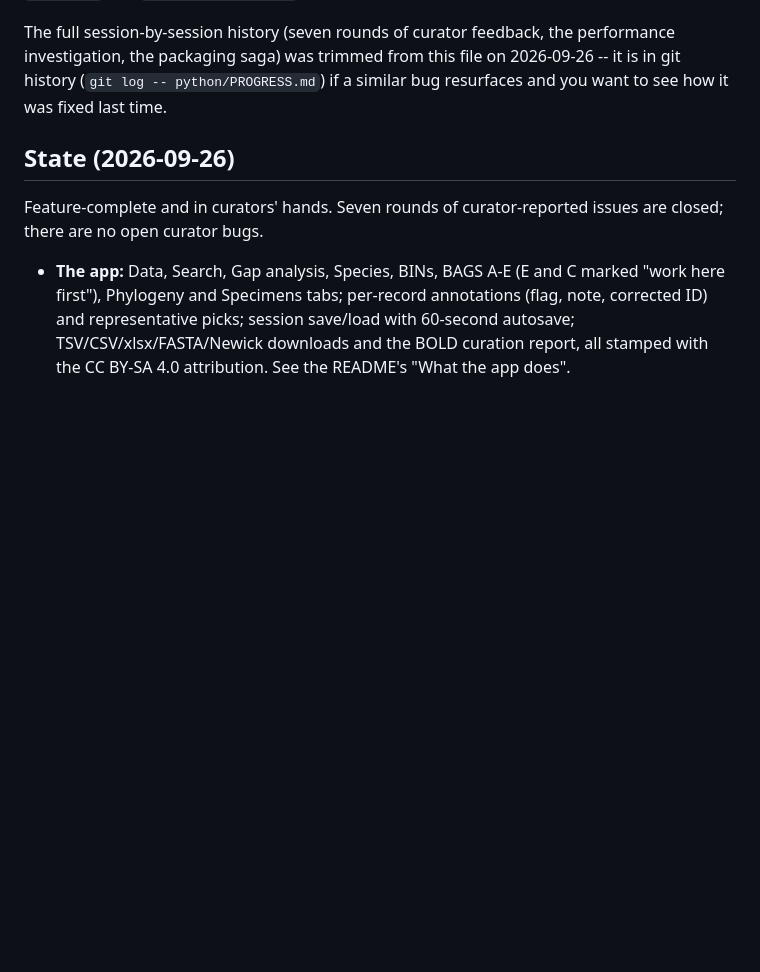
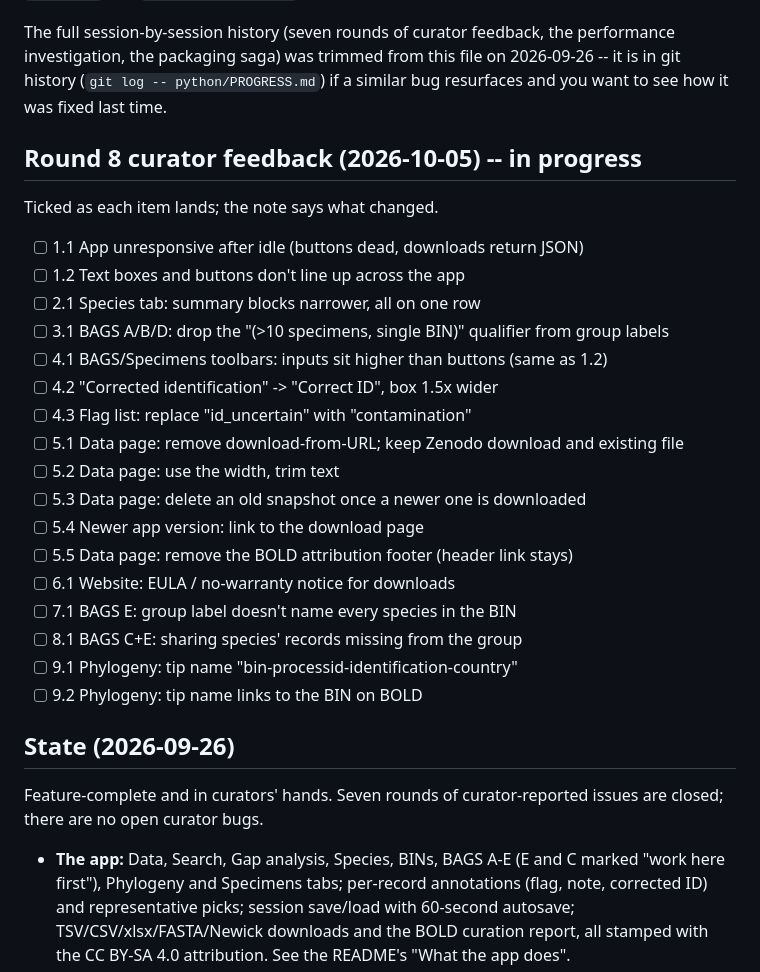
Before and after one commit to bge-barcoding/BOLDcuratoR, a Markdown page: python/PROGRESS.md, the part around the change. GitHub-like rendering; blank space fills up the shorter version.

Commit message:
Track round 8 curator feedback in PROGRESS.md
Co-Authored-By: Claude Opus 5.5 <noreply@anthropic.com>
Claude-Session: https://claude.ai/code/session_01GrSaPQgMbNtsfwWm74V3qp

```diff
--- a/python/PROGRESS.md
+++ b/python/PROGRESS.md
@@ -9,6 +9,28 @@ The full session-by-session history (seven rounds of curator feedback, the
 performance investigation, the packaging saga) was trimmed from this file on
 2026-09-26 -- it is in git history (`git log -- python/PROGRESS.md`) if a
 similar bug resurfaces and you want to see how it was fixed last time.
+
+## Round 8 curator feedback (2026-10-05) -- in progress
+
+Ticked as each item lands; the note says what changed.
+
+- [ ] 1.1 App unresponsive after idle (buttons dead, downloads return JSON)
+- [ ] 1.2 Text boxes and buttons don't line up across the app
+- [ ] 2.1 Species tab: summary blocks narrower, all on one row
+- [ ] 3.1 BAGS A/B/D: drop the "(>10 specimens, single BIN)" qualifier from group labels
+- [ ] 4.1 BAGS/Specimens toolbars: inputs sit higher than buttons (same as 1.2)
+- [ ] 4.2 "Corrected identification" -> "Correct ID", box 1.5x wider
+- [ ] 4.3 Flag list: replace "id_uncertain" with "contamination"
+- [ ] 5.1 Data page: remove download-from-URL; keep Zenodo download and existing file
+- [ ] 5.2 Data page: use the width, trim text
+- [ ] 5.3 Data page: delete an old snapshot once a newer one is downloaded
+- [ ] 5.4 Newer app version: link to the download page
+- [ ] 5.5 Data page: remove the BOLD attribution footer (header link stays)
+- [ ] 6.1 Website: EULA / no-warranty notice for downloads
+- [ ] 7.1 BAGS E: group label doesn't name every species in the BIN
+- [ ] 8.1 BAGS C+E: sharing species' records missing from the group
+- [ ] 9.1 Phylogeny: tip name "bin-processid-identification-country"
+- [ ] 9.2 Phylogeny: tip name links to the BIN on BOLD
 
 ## State (2026-09-26)
 
```
